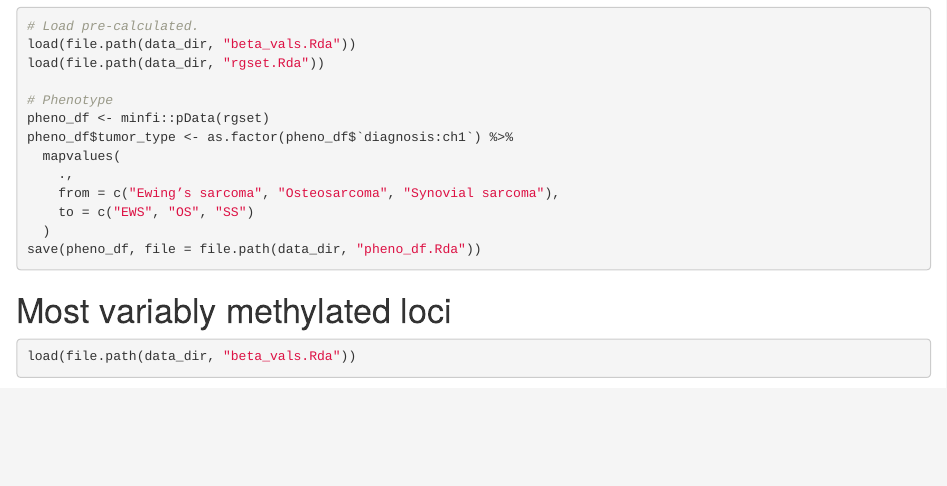
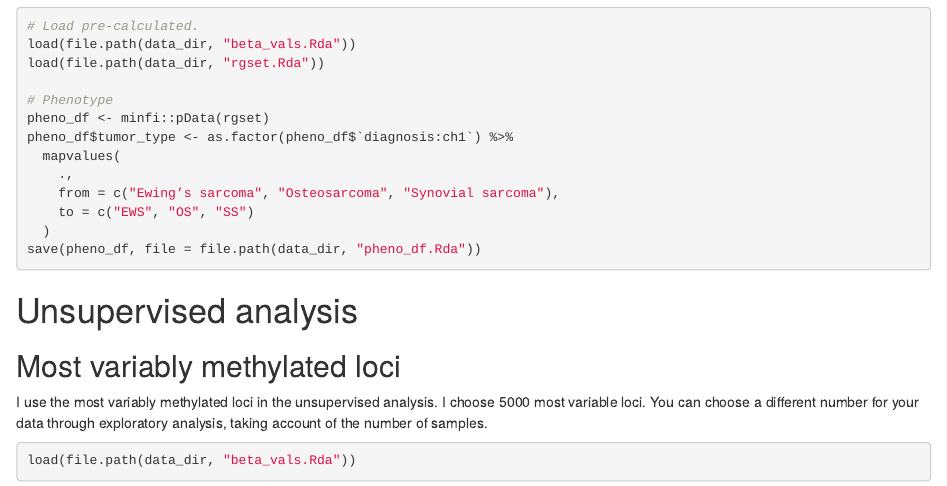
Before and after one commit to markgene/yamatClassifier, an R Markdown document (vignettes/solid-tumor-example.Rmd): the page in a window 1100 px wide, from 790 px down. Rendered offline with R 4.5, knitr and Pandoc, with nearby package versions; drawn as R Markdown's standard HTML page in place of the format the file asks for; some code elsewhere in the file could not run offline.

Commit message:
chore: rename the sections.

````diff
--- a/vignettes/solid-tumor-example.Rmd
+++ b/vignettes/solid-tumor-example.Rmd
@@ -90,7 +90,10 @@ pheno_df$tumor_type <- as.factor(pheno_df$`diagnosis:ch1`) %>%
 save(pheno_df, file = file.path(data_dir, "pheno_df.Rda"))
 ```
 
-# Most variably methylated loci
+# Unsupervised analysis
+## Most variably methylated loci
+
+I use the most variably methylated loci in the unsupervised analysis. I choose 5000 most variable loci. You can choose a different number for your data through exploratory analysis, taking account of the number of samples.
 
 ```{r most_variable_loci, eval=TRUE}
 load(file.path(data_dir, "beta_vals.Rda"))
````
Also changed, not shown: vignettes/solid-tumor-example.Rmd (4 more changed lines).
